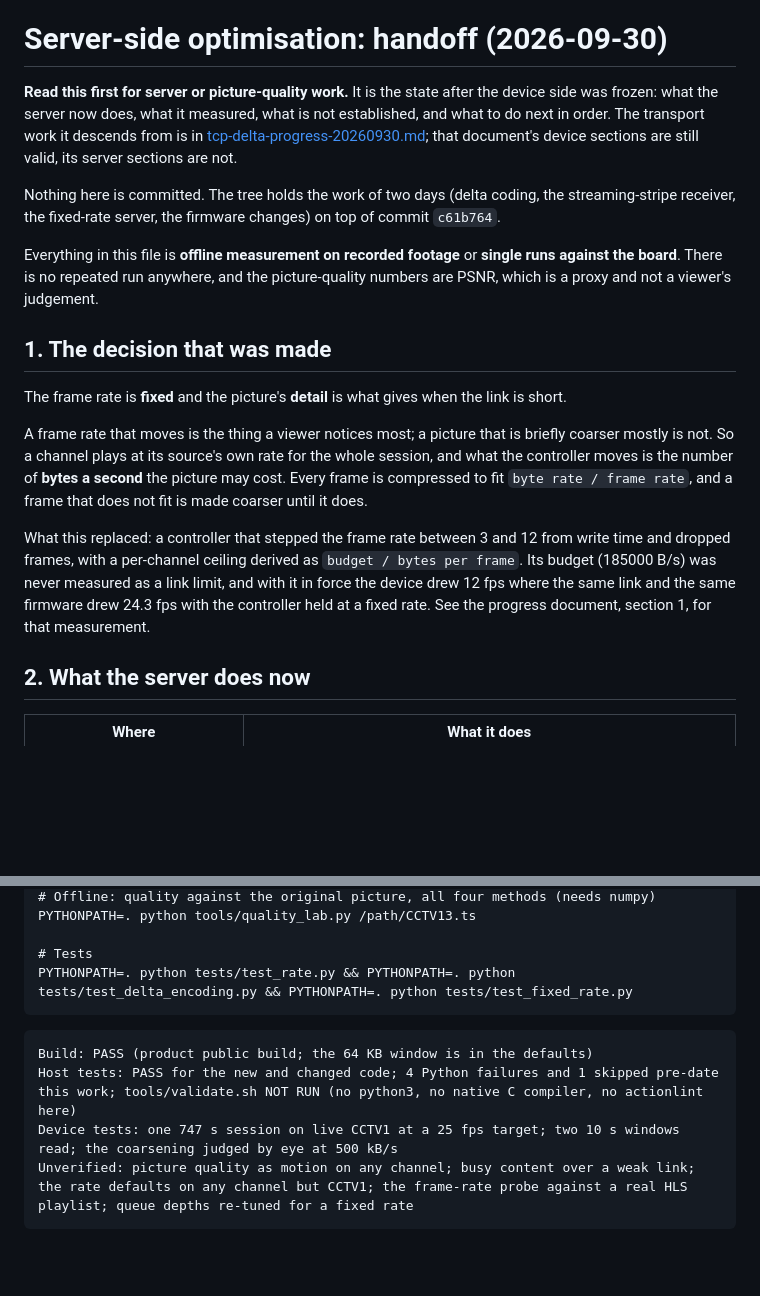
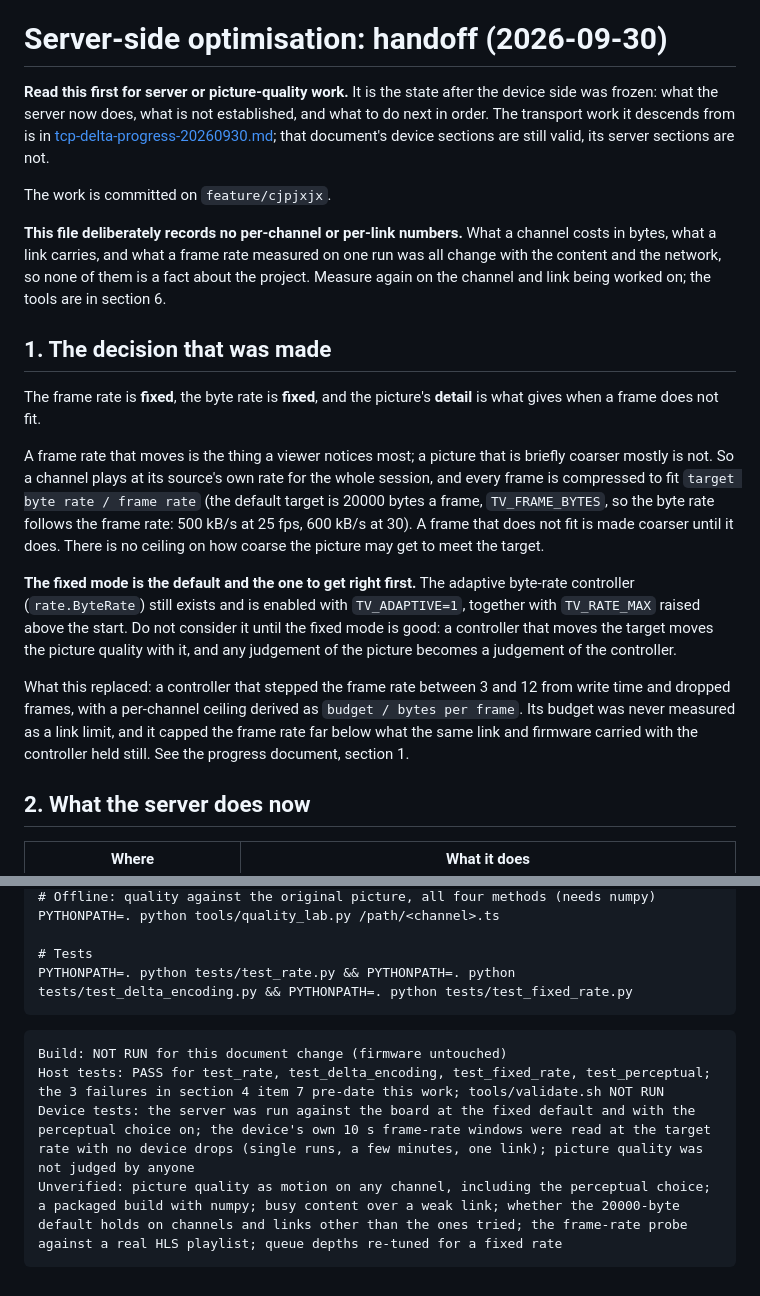
Before and after one commit to zpdeng1020-coder/ai-passport-tv, a Markdown page: docs/development/server-optimisation-handoff-20260930.md, 2 parts joined by grey strips. Rendered like a GitHub page; blank space fills up the shorter version.

````diff
--- a/docs/development/server-optimisation-handoff-20260930.md
+++ b/docs/development/server-optimisation-handoff-20260930.md
@@ -5,32 +5,38 @@
 # Server-side optimisation: handoff (2026-09-30)
 
 **Read this first for server or picture-quality work.** It is the state after the device side was
-frozen: what the server now does, what it measured, what is not established, and what to do next in
-order. The transport work it descends from is in
-[tcp-delta-progress-20260930.md](tcp-delta-progress-20260930.md); that document's device sections
-are still valid, its server sections are not.
+frozen: what the server now does, what is not established, and what to do next in order. The
+transport work it descends from is in [tcp-delta-progress-20260930.md](tcp-delta-progress-20260930.md);
+that document's device sections are still valid, its server sections are not.
 
-Nothing here is committed. The tree holds the work of two days (delta coding, the streaming-stripe
-receiver, the fixed-rate server, the firmware changes) on top of commit `c61b764`.
+The work is committed on `feature/cjpjxjx`.
 
-Everything in this file is **offline measurement on recorded footage** or **single runs against the
-board**. There is no repeated run anywhere, and the picture-quality numbers are PSNR, which is a
-proxy and not a viewer's judgement.
+**This file deliberately records no per-channel or per-link numbers.** What a channel costs in bytes,
+what a link carries, and what a frame rate measured on one run was all change with the content and
+the network, so none of them is a fact about the project. Measure again on the channel and link being
+worked on; the tools are in section 6.
 
 ## 1. The decision that was made
 
-The frame rate is **fixed** and the picture's **detail** is what gives when the link is short.
+The frame rate is **fixed**, the byte rate is **fixed**, and the picture's **detail** is what gives
+when a frame does not fit.
 
 A frame rate that moves is the thing a viewer notices most; a picture that is briefly coarser mostly
-is not. So a channel plays at its source's own rate for the whole session, and what the controller
-moves is the number of **bytes a second** the picture may cost. Every frame is compressed to fit
-`byte rate / frame rate`, and a frame that does not fit is made coarser until it does.
+is not. So a channel plays at its source's own rate for the whole session, and every frame is
+compressed to fit `target byte rate / frame rate` (the default target is 20000 bytes a frame, `TV_FRAME_BYTES`, so the byte rate follows
+the frame rate: 500 kB/s at 25 fps, 600 kB/s at 30). A frame that does not fit is made coarser until it does. There is no ceiling on
+how coarse the picture may get to meet the target.
+
+**The fixed mode is the default and the one to get right first.** The adaptive byte-rate controller
+(`rate.ByteRate`) still exists and is enabled with `TV_ADAPTIVE=1`, together with `TV_RATE_MAX` raised
+above the start. Do not consider it until the fixed mode is good: a controller that moves the target
+moves the picture quality with it, and any judgement of the picture becomes a judgement of the
+controller.
 
 What this replaced: a controller that stepped the frame rate between 3 and 12 from write time and
-dropped frames, with a per-channel ceiling derived as `budget / bytes per frame`. Its budget (185000
-B/s) was never measured as a link limit, and with it in force the device drew 12 fps where the same
-link and the same firmware drew 24.3 fps with the controller held at a fixed rate. See the progress
-document, section 1, for that measurement.
+dropped frames, with a per-channel ceiling derived as `budget / bytes per frame`. Its budget was
+never measured as a link limit, and it capped the frame rate far below what the same link and
+firmware carried with the controller held still. See the progress document, section 1.
 
 ## 2. What the server does now
 
@@ -170,13 +151,13 @@ PYTHONPATH=. python tools/budget_lab.py /path/CCTV13.ts --frames 200 --rates 320
 # Offline: quality against the original picture, all four methods (needs numpy)
-PYTHONPATH=. python tools/quality_lab.py /path/CCTV13.ts
+PYTHONPATH=. python tools/quality_lab.py /path/<channel>.ts
 
 # Tests
 PYTHONPATH=. python tests/test_rate.py && PYTHONPATH=. python tests/test_delta_encoding.py && PYTHONPATH=. python tests/test_fixed_rate.py
 ```
 
 ```text
-Build: PASS (product public build; the 64 KB window is in the defaults)
-Host tests: PASS for the new and changed code; 4 Python failures and 1 skipped pre-date this work; tools/validate.sh NOT RUN (no python3, no native C compiler, no actionlint here)
-Device tests: one 747 s session on live CCTV1 at a 25 fps target; two 10 s windows read; the coarsening judged by eye at 500 kB/s
-Unverified: picture quality as motion on any channel; busy content over a weak link; the rate defaults on any channel but CCTV1; the frame-rate probe against a real HLS playlist; queue depths re-tuned for a fixed rate
+Build: NOT RUN for this document change (firmware untouched)
+Host tests: PASS for test_rate, test_delta_encoding, test_fixed_rate, test_perceptual; the 3 failures in section 4 item 7 pre-date this work; tools/validate.sh NOT RUN
+Device tests: the server was run against the board at the fixed default and with the perceptual choice on; the device's own 10 s frame-rate windows were read at the target rate with no device drops (single runs, a few minutes, one link); picture quality was not judged by anyone
+Unverified: picture quality as motion on any channel, including the perceptual choice; a packaged build with numpy; busy content over a weak link; whether the 20000-byte default holds on channels and links other than the ones tried; the frame-rate probe against a real HLS playlist; queue depths re-tuned for a fixed rate
 ```
````
Also changed, not shown: other parts of docs/development/server-optimisation-handoff-20260930.md (+66 -91 lines), docs/development/server-optimisation-handoff-20260930.zh_CN.md (+47 -59 lines).
